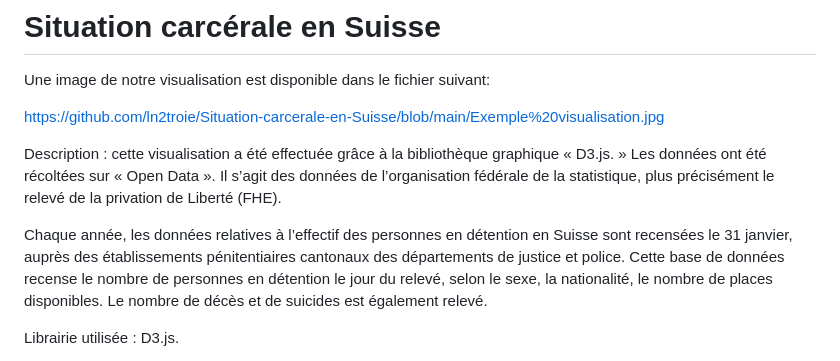
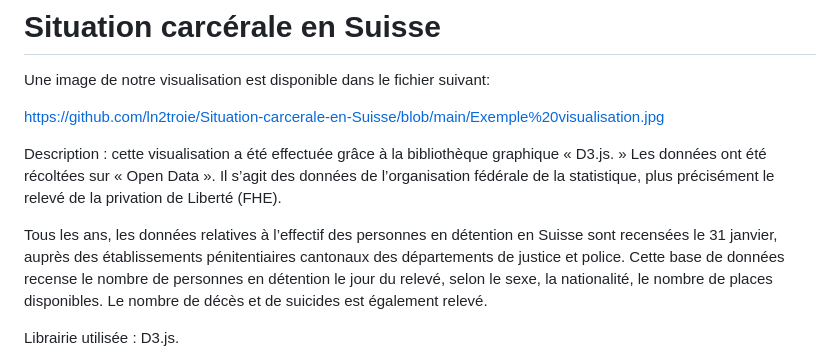
Before and after one commit to ln2troie/Situation-carcerale-en-Suisse, a Markdown page: README.md, the part around the change. Drawn GitHub-style.

Commit message:
README - Corrections

```diff
--- a/README.md
+++ b/README.md
@@ -6,7 +6,7 @@ https://github.com/ln2troie/Situation-carcerale-en-Suisse/blob/main/Exemple%20vi
 
 Description : cette visualisation a été effectuée grâce à la bibliothèque graphique « D3.js. » Les données ont été récoltées sur « Open Data ». Il s’agit des données de l’organisation fédérale de la statistique, plus précisément le relevé de la privation de Liberté (FHE).
 
-Chaque année, les données relatives à l’effectif des personnes en détention en Suisse sont recensées le 31 janvier, auprès des établissements pénitentiaires cantonaux des départements de justice et police. Cette base de données recense le nombre de personnes en détention le jour du relevé, selon le sexe, la nationalité, le nombre de places disponibles. Le nombre de décès et de suicides est également relevé.
+Tous les ans, les données relatives à l’effectif des personnes en détention en Suisse sont recensées le 31 janvier, auprès des établissements pénitentiaires cantonaux des départements de justice et police. Cette base de données recense le nombre de personnes en détention le jour du relevé, selon le sexe, la nationalité, le nombre de places disponibles. Le nombre de décès et de suicides est également relevé.
 
 Librairie utilisée : D3.js.
 
```
